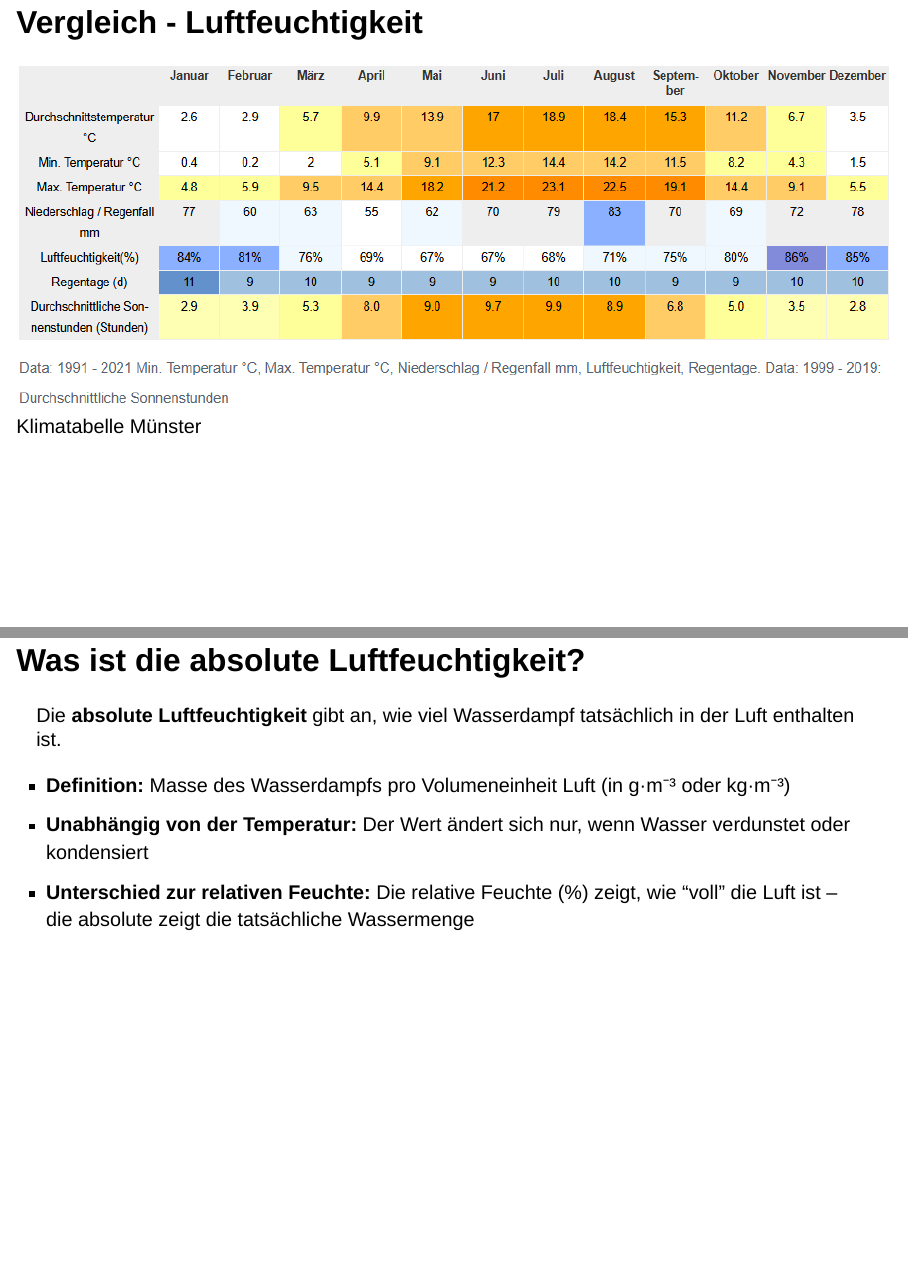
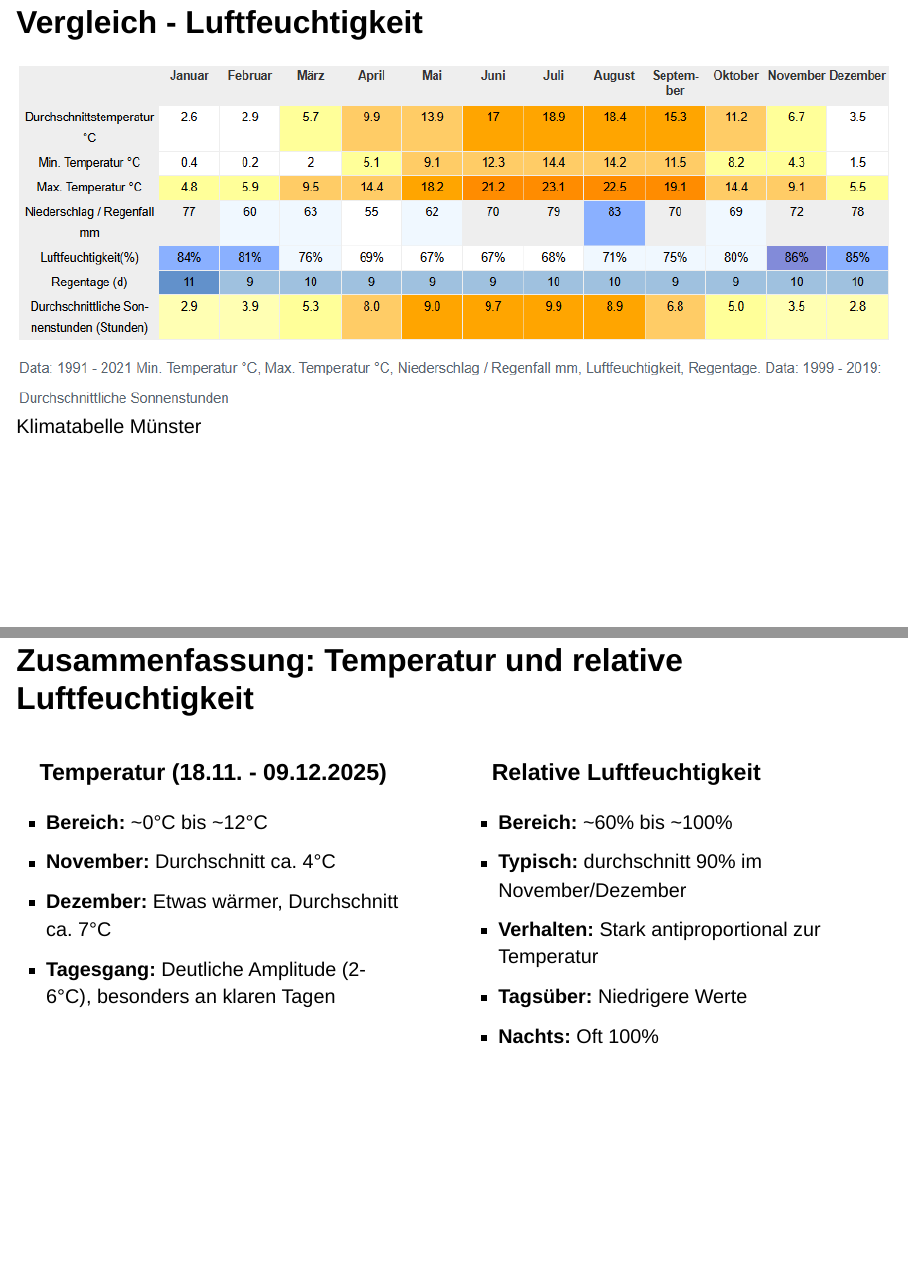
Before and after one commit to RobinGummels/analysis-measurent-tower-UEKlim2025, a Quarto document (Klima_Präsentation.qmd): pages 13 and 14 of 29 before the commit and pages 13 and 14 of 30 after it, joined at a grey line. Rendered offline with R 4.5, knitr and Pandoc in place of Quarto, with nearby package versions; the code chunks are not run, so their results and figures are left out; drawn as Slidy slides in place of the format the file asks for.

Commit message:
zusammenfassung temp und feuchtigkeit

```diff
--- a/Klima_Präsentation.qmd
+++ b/Klima_Präsentation.qmd
@@ -357,6 +357,32 @@ summary(data$`Durschnittl. rel. Luftfeuchtigkeit [%]`[data$Monat == "12"])
 :::
 
 :::
+
+## Zusammenfassung: Temperatur und relative Luftfeuchtigkeit {.smaller}
+
+::: {.columns}
+
+::: {.column width="50%"}
+### Temperatur (18.11. - 09.12.2025)
+
+- **Bereich:** ~0°C bis ~12°C
+- **November:** Durchschnitt ca. 4°C
+- **Dezember:** Etwas wärmer, Durchschnitt ca. 7°C
+- **Tagesgang:** Deutliche Amplitude (2-6°C), besonders an klaren Tagen
+:::
+
+::: {.column width="50%"}
+### Relative Luftfeuchtigkeit
+
+- **Bereich:** ~60% bis ~100%
+- **Typisch:** durchschnitt 90% im November/Dezember
+- **Verhalten:** Stark antiproportional zur Temperatur
+- **Tagsüber:** Niedrigere Werte
+- **Nachts:** Oft 100%
+:::
+
+:::
+
 
 
 ## Was ist die absolute Luftfeuchtigkeit?
```
Also changed, not shown: 1 other file.
